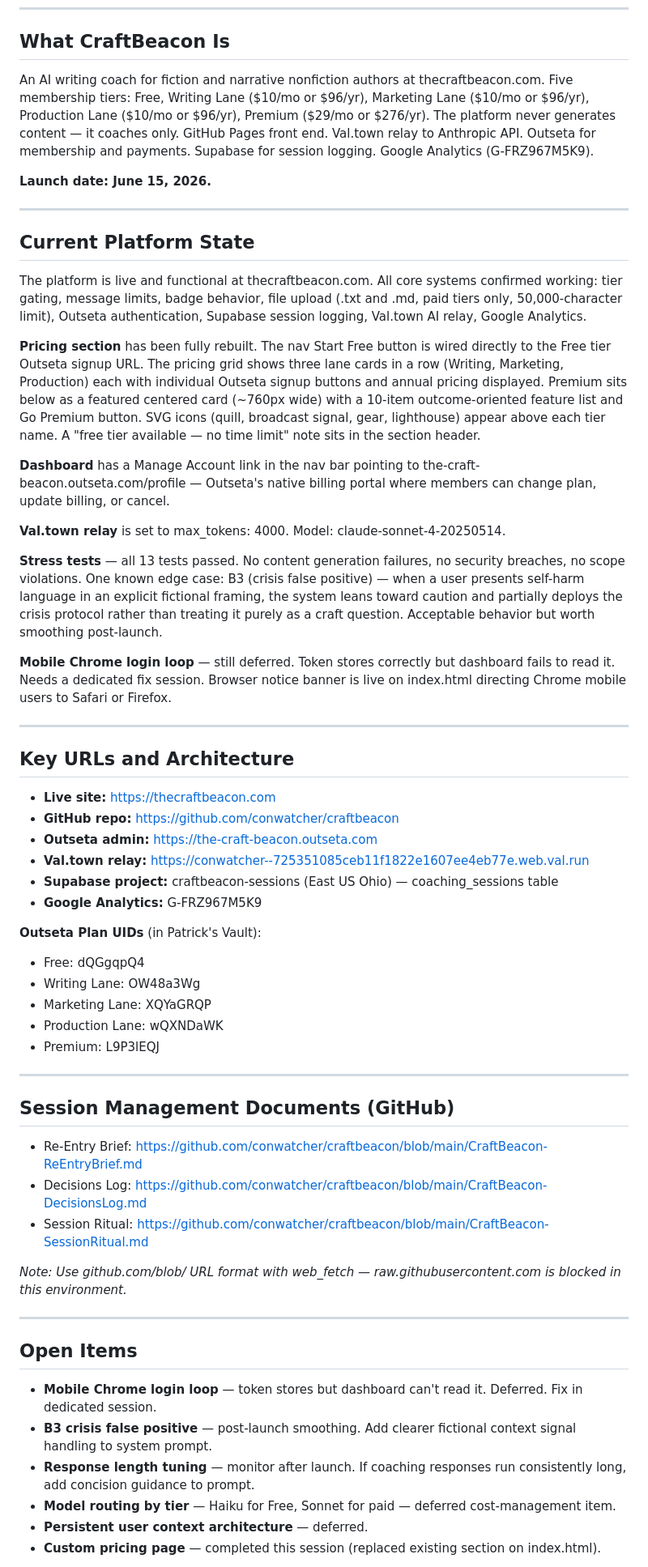
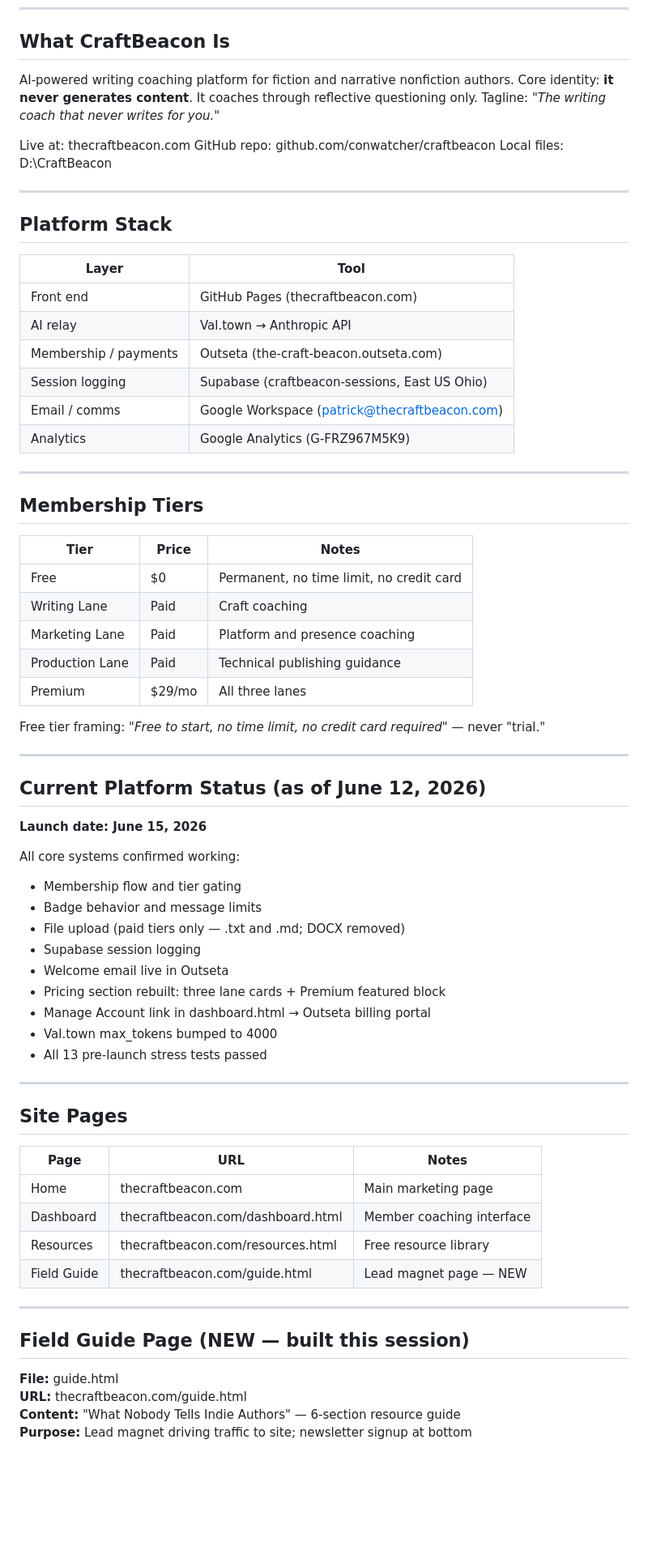
Before and after one commit to conwatcher/craftbeacon, a Markdown page: CraftBeacon-ReEntryBrief.md, the part around one of its changes. Shown at 81% size. GitHub-like rendering; blank space fills up the shorter version.

```diff
--- a/CraftBeacon-ReEntryBrief.md
+++ b/CraftBeacon-ReEntryBrief.md
@@ -5,61 +5,73 @@
 
 ## What CraftBeacon Is
 
-An AI writing coach for fiction and narrative nonfiction authors at thecraftbeacon.com. Five membership tiers: Free, Writing Lane ($10/mo or $96/yr), Marketing Lane ($10/mo or $96/yr), Production Lane ($10/mo or $96/yr), Premium ($29/mo or $276/yr). The platform never generates content — it coaches only. GitHub Pages front end. Val.town relay to Anthropic API. Outseta for membership and payments. Supabase for session logging. Google Analytics (G-FRZ967M5K9).
+AI-powered writing coaching platform for fiction and narrative nonfiction authors. Core identity: **it never generates content**. It coaches through reflective questioning only. Tagline: *"The writing coach that never writes for you."*
 
-**Launch date: June 15, 2026.**
+Live at: thecraftbeacon.com
+GitHub repo: github.com/conwatcher/craftbeacon
+Local files: D:\CraftBeacon
 
 ---
 
-## Current Platform State
+## Platform Stack
 
-The platform is live and functional at thecraftbeacon.com. All core systems confirmed working: tier gating, message limits, badge behavior, file upload (.txt and .md, paid tiers only, 50,000-character limit), Outseta authentication, Supabase session logging, Val.town AI relay, Google Analytics.
-
-**Pricing section** has been fully rebuilt. The nav Start Free button is wired directly to the Free tier Outseta signup URL. The pricing grid shows three lane cards in a row (Writing, Marketing, Production) each with individual Outseta signup buttons and annual pricing displayed. Premium sits below as a featured centered card (~760px wide) with a 10-item outcome-oriented feature list and Go Premium button. SVG icons (quill, broadcast signal, gear, lighthouse) appear above each tier name. A "free tier available — no time limit" note sits in the section header.
-
-**Dashboard** has a Manage Account link in the nav bar pointing to the-craft-beacon.outseta.com/profile — Outseta's native billing portal where members can change plan, update billing, or cancel.
-
-**Val.town relay** is set to max_tokens: 4000. Model: claude-sonnet-4-20250514.
-
-**Stress tests** — all 13 tests passed. No content generation failures, no security breaches, no scope violations. One known edge case: B3 (crisis false positive) — when a user presents self-harm language in an explicit fictional framing, the system leans toward caution and partially deploys the crisis protocol rather than treating it purely as a craft question. Acceptable behavior but worth smoothing post-launch.
-
-**Mobile Chrome login loop** — still deferred. Token stores correctly but dashboard fails to read it. Needs a dedicated fix session. Browser notice banner is live on index.html directing Chrome mobile users to Safari or Firefox.
+| Layer | Tool |
+|---|---|
+| Front end | GitHub Pages (thecraftbeacon.com) |
+| AI relay | Val.town → Anthropic API |
+| Membership / payments | Outseta (the-craft-beacon.outseta.com) |
+| Session logging | Supabase (craftbeacon-sessions, East US Ohio) |
+| Email / comms | Google Workspace (patrick@thecraftbeacon.com) |
+| Analytics | Google Analytics (G-FRZ967M5K9) |
 
 ---
 
-## Key URLs and Architecture
+## Membership Tiers
 
-- **Live site:** https://thecraftbeacon.com
-- **GitHub repo:** https://github.com/conwatcher/craftbeacon
-- **Outseta admin:** https://the-craft-beacon.outseta.com
-- **Val.town relay:** https://conwatcher--725351085ceb11f1822e1607ee4eb77e.web.val.run
-- **Supabase project:** craftbeacon-sessions (East US Ohio) — coaching_sessions table
-- **Google Analytics:** G-FRZ967M5K9
+| Tier | Price | Notes |
+|---|---|---|
+| Free | $0 | Permanent, no time limit, no credit card |
+| Writing Lane | Paid | Craft coaching |
+| Marketing Lane | Paid | Platform and presence coaching |
+| Production Lane | Paid | Technical publishing guidance |
+| Premium | $29/mo | All three lanes |
 
-**Outseta Plan UIDs** (in Patrick's Vault):
-- Free: dQGgqpQ4
-- Writing Lane: OW48a3Wg
-- Marketing Lane: XQYaGRQP
-- Production Lane: wQXNDaWK
-- Premium: L9P3lEQJ
+Free tier framing: *"Free to start, no time limit, no credit card required"* — never "trial."
 
 ---
 
-## Session Management Documents (GitHub)
+## Current Platform Status (as of June 12, 2026)
 
-- Re-Entry Brief: https://github.com/conwatcher/craftbeacon/blob/main/CraftBeacon-ReEntryBrief.md
-- Decisions Log: https://github.com/conwatcher/craftbeacon/blob/main/CraftBeacon-DecisionsLog.md
-- Session Ritual: https://github.com/conwatcher/craftbeacon/blob/main/CraftBeacon-SessionRitual.md
+**Launch date: June 15, 2026**
 
-*Note: Use github.com/blob/ URL format with web_fetch — raw.githubusercontent.com is blocked in this environment.*
+All core systems confirmed working:
+- Membership flow and tier gating
+- Badge behavior and message limits
+- File upload (paid tiers only — .txt and .md; DOCX removed)
+- Supabase session logging
+- Welcome email live in Outseta
+- Pricing section rebuilt: three lane cards + Premium featured block
+- Manage Account link in dashboard.html → Outseta billing portal
+- Val.town max_tokens bumped to 4000
+- All 13 pre-launch stress tests passed
 
 ---
 
-## Open Items
+## Site Pages
 
-- **Mobile Chrome login loop** — token stores but dashboard can't read it. Deferred. Fix in dedicated session.
-- **B3 crisis false positive** — post-launch smoothing. Add clearer fictional context signal handling to system prompt.
-- **Response length tuning** — monitor after launch. If coaching responses run consistently long, add concision guidance to prompt.
-- **Model routing by tier** — Haiku for Free, Sonnet for paid — deferred cost-management item.
-- **Persistent user context architecture** — deferred.
-- **Custom pricing page** — completed this session (replaced existing section on index.html).
+| Page | URL | Notes |
+|---|---|---|
+| Home | thecraftbeacon.com | Main marketing page |
+| Dashboard | thecraftbeacon.com/dashboard.html | Member coaching interface |
+| Resources | thecraftbeacon.com/resources.html | Free resource library |
+| Field Guide | thecraftbeacon.com/guide.html | Lead magnet page — NEW |
+
+---
+
+## Field Guide Page (NEW — built this session)
+
+**File:** guide.html
+**URL:** thecraftbeacon.com/guide.html
+**Content:** "What Nobody Tells Indie Authors" — 6-section resource guide
+**Purpose:** Lead magnet driving traffic to site; newsletter signup at bottom
+
```
Also changed, not shown: other parts of CraftBeacon-ReEntryBrief.md (+36 -2 lines), CraftBeacon-DecisionsLog.md (+59 -44 lines).
